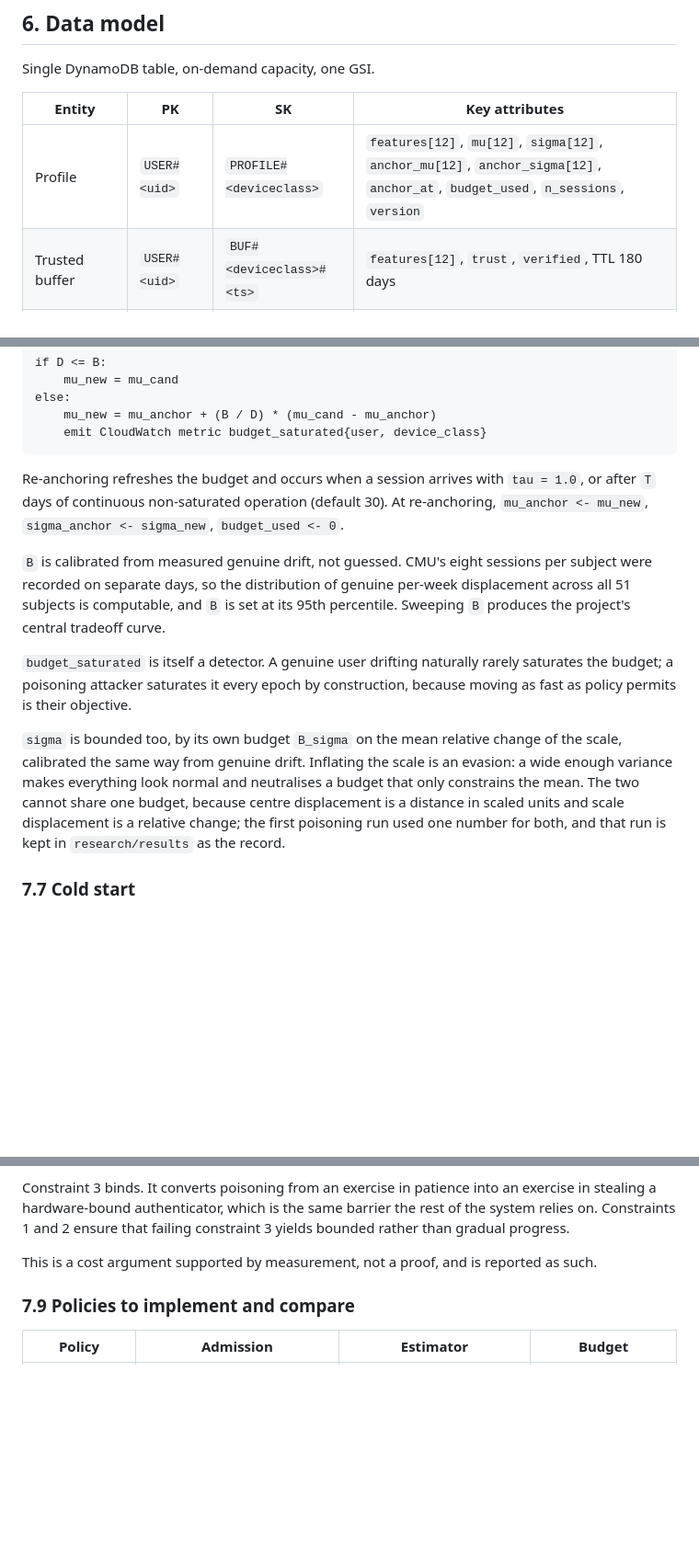
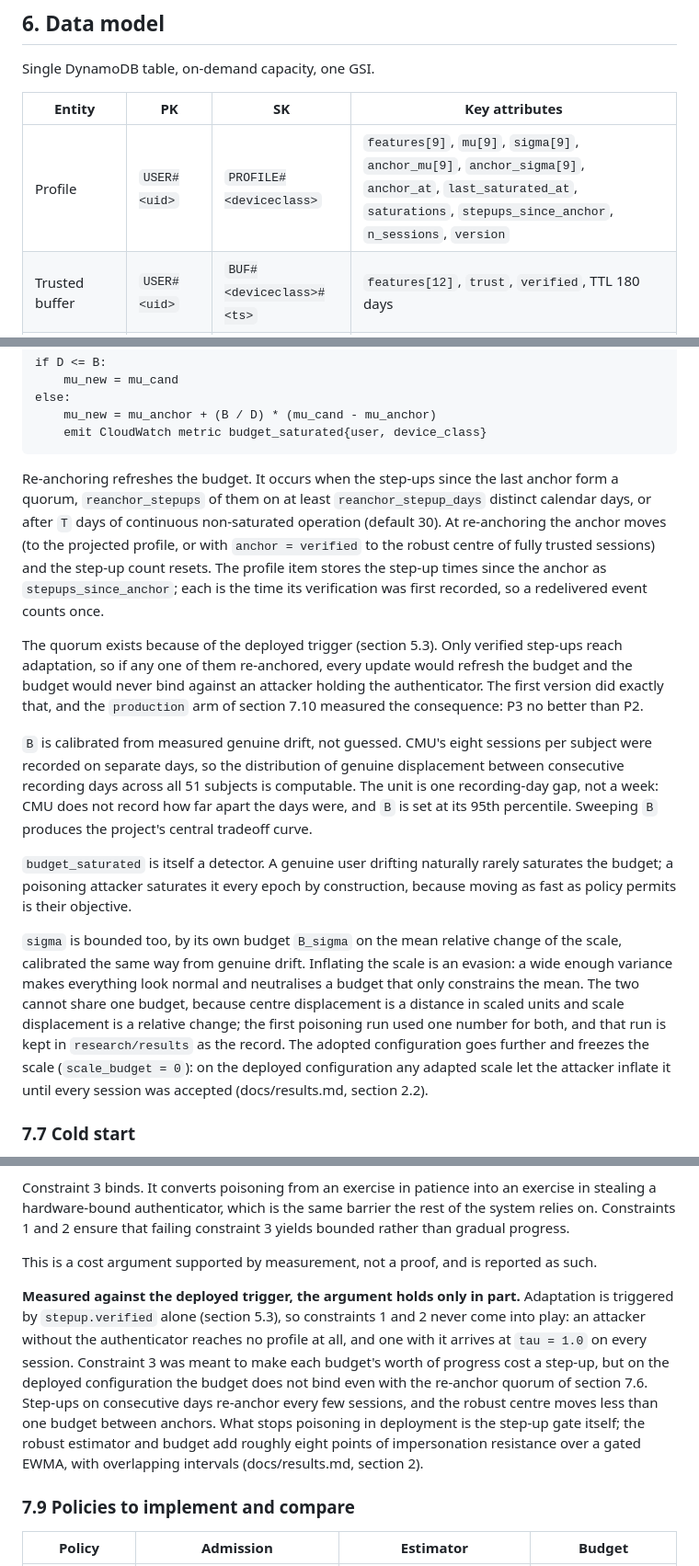
Before and after one commit to Adityashukla2006/personal-fraud-detection-using-behavioural-biometrics, a Markdown page: docs/architecture.md, 3 parts joined by grey strips. Shown at 92% size. GitHub-like rendering; blank space fills up the shorter version.

````diff
--- a/docs/architecture.md
+++ b/docs/architecture.md
@@ -208,7 +208,7 @@ Single DynamoDB table, on-demand capacity, one GSI.
 
 | Entity | PK | SK | Key attributes |
 |---|---|---|---|
-| Profile | `USER#<uid>` | `PROFILE#<deviceclass>` | `features[12]`, `mu[12]`, `sigma[12]`, `anchor_mu[12]`, `anchor_sigma[12]`, `anchor_at`, `budget_used`, `n_sessions`, `version` |
+| Profile | `USER#<uid>` | `PROFILE#<deviceclass>` | `features[9]`, `mu[9]`, `sigma[9]`, `anchor_mu[9]`, `anchor_sigma[9]`, `anchor_at`, `last_saturated_at`, `saturations`, `stepups_since_anchor`, `n_sessions`, `version` |
 | Trusted buffer | `USER#<uid>` | `BUF#<deviceclass>#<ts>` | `features[12]`, `trust`, `verified`, TTL 180 days |
 | Device | `USER#<uid>` | `DEV#<device_id>` | `first_seen`, `session_count`, `passkey_bound`, `device_class` |
 | Account | `USER#<uid>` | `ACCOUNT` | `session_count`, `credential_changed_at`, `contact_changed_at` |
@@ -308,13 +308,15 @@ else:
     emit CloudWatch metric budget_saturated{user, device_class}
 ```
 
-Re-anchoring refreshes the budget and occurs when a session arrives with `tau = 1.0`, or after `T` days of continuous non-saturated operation (default 30). At re-anchoring, `mu_anchor <- mu_new`, `sigma_anchor <- sigma_new`, `budget_used <- 0`.
+Re-anchoring refreshes the budget. It occurs when the step-ups since the last anchor form a quorum, `reanchor_stepups` of them on at least `reanchor_stepup_days` distinct calendar days, or after `T` days of continuous non-saturated operation (default 30). At re-anchoring the anchor moves (to the projected profile, or with `anchor = verified` to the robust centre of fully trusted sessions) and the step-up count resets. The profile item stores the step-up times since the anchor as `stepups_since_anchor`; each is the time its verification was first recorded, so a redelivered event counts once.
 
-`B` is calibrated from measured genuine drift, not guessed. CMU's eight sessions per subject were recorded on separate days, so the distribution of genuine per-week displacement across all 51 subjects is computable, and `B` is set at its 95th percentile. Sweeping `B` produces the project's central tradeoff curve.
+The quorum exists because of the deployed trigger (section 5.3). Only verified step-ups reach adaptation, so if any one of them re-anchored, every update would refresh the budget and the budget would never bind against an attacker holding the authenticator. The first version did exactly that, and the `production` arm of section 7.10 measured the consequence: P3 no better than P2.
+
+`B` is calibrated from measured genuine drift, not guessed. CMU's eight sessions per subject were recorded on separate days, so the distribution of genuine displacement between consecutive recording days across all 51 subjects is computable. The unit is one recording-day gap, not a week: CMU does not record how far apart the days were, and `B` is set at its 95th percentile. Sweeping `B` produces the project's central tradeoff curve.
 
 `budget_saturated` is itself a detector. A genuine user drifting naturally rarely saturates the budget; a poisoning attacker saturates it every epoch by construction, because moving as fast as policy permits is their objective.
 
-`sigma` is bounded too, by its own budget `B_sigma` on the mean relative change of the scale, calibrated the same way from genuine drift. Inflating the scale is an evasion: a wide enough variance makes everything look normal and neutralises a budget that only constrains the mean. The two cannot share one budget, because centre displacement is a distance in scaled units and scale displacement is a relative change; the first poisoning run used one number for both, and that run is kept in `research/results` as the record.
+`sigma` is bounded too, by its own budget `B_sigma` on the mean relative change of the scale, calibrated the same way from genuine drift. Inflating the scale is an evasion: a wide enough variance makes everything look normal and neutralises a budget that only constrains the mean. The two cannot share one budget, because centre displacement is a distance in scaled units and scale displacement is a relative change; the first poisoning run used one number for both, and that run is kept in `research/results` as the record. The adopted configuration goes further and freezes the scale (`scale_budget = 0`): on the deployed configuration any adapted scale let the attacker inflate it until every session was accepted (docs/results.md, section 2.2).
 
 ### 7.7 Cold start
 
@@ -336,6 +338,8 @@ Constraint 3 binds. It converts poisoning from an exercise in patience into an e
 
 This is a cost argument supported by measurement, not a proof, and is reported as such.
 
+**Measured against the deployed trigger, the argument holds only in part.** Adaptation is triggered by `stepup.verified` alone (section 5.3), so constraints 1 and 2 never come into play: an attacker without the authenticator reaches no profile at all, and one with it arrives at `tau = 1.0` on every session. Constraint 3 was meant to make each budget's worth of progress cost a step-up, but on the deployed configuration the budget does not bind even with the re-anchor quorum of section 7.6. Step-ups on consecutive days re-anchor every few sessions, and the robust centre moves less than one budget between anchors. What stops poisoning in deployment is the step-up gate itself; the robust estimator and budget add roughly eight points of impersonation resistance over a gated EWMA, with overlapping intervals (docs/results.md, section 2).
+
 ### 7.9 Policies to implement and compare
 
 | Policy | Admission | Estimator | Budget |
````
Also changed, not shown: other parts of docs/architecture.md (+3 -0 lines), README.md (+11 -0 lines), docs/results.md (added, +184 -0 lines).
